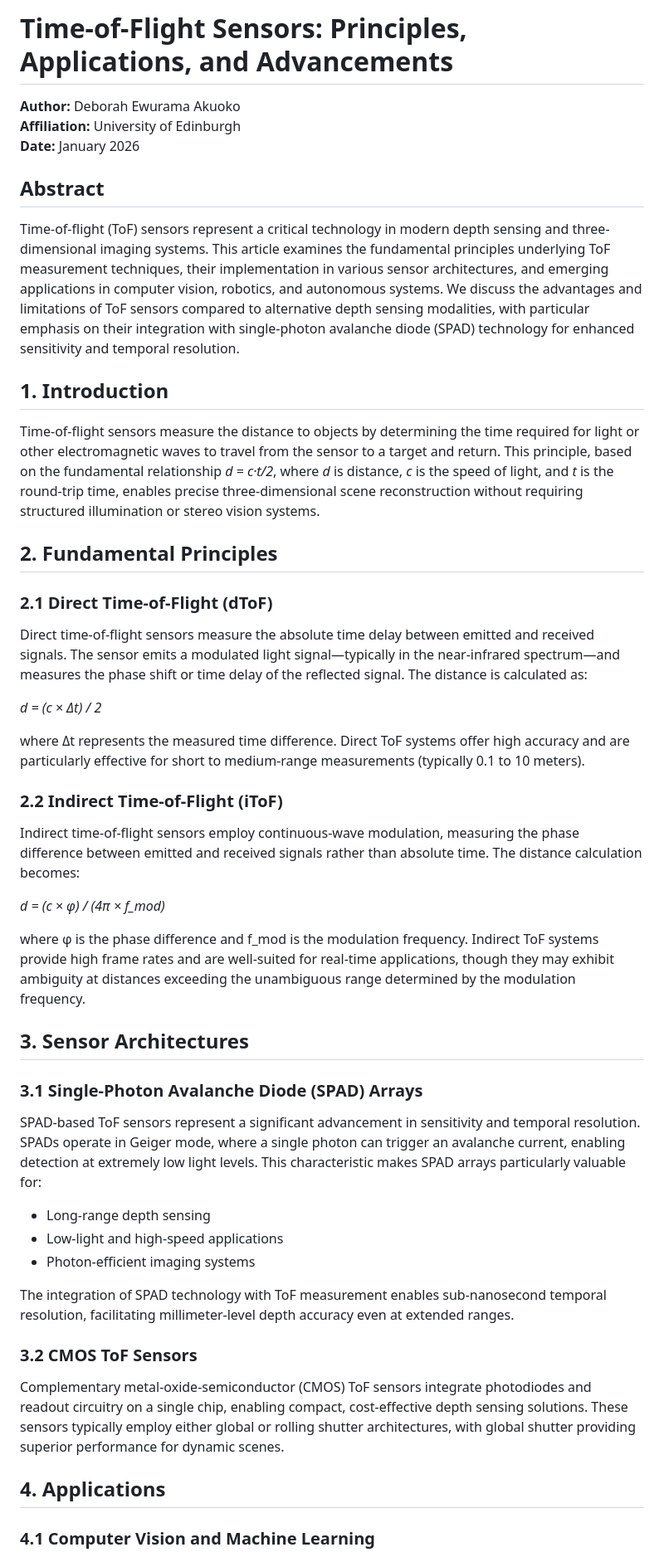
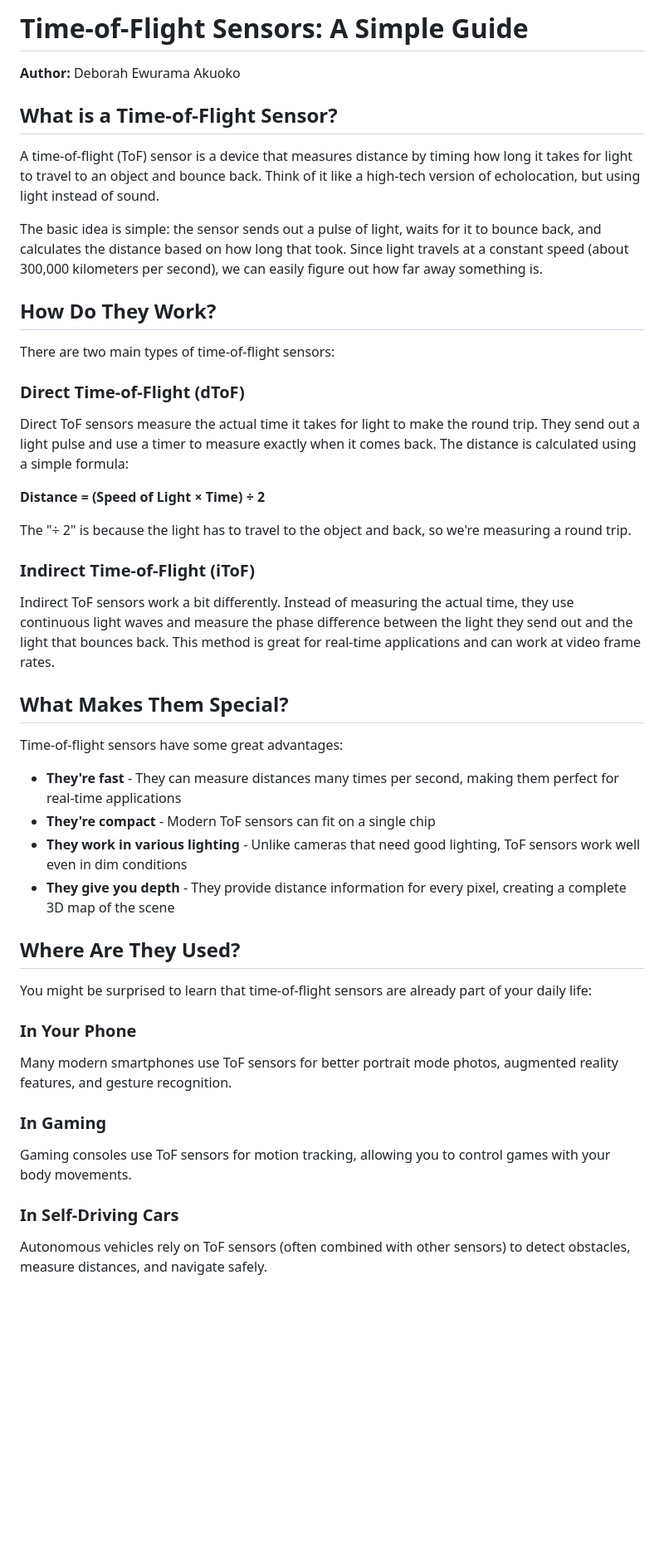
Before and after one commit to 2000pd3rvr/spad_for_vision_space, a Markdown page: articles/time_of_flight_sensors.md, the part around one of its changes. Shown at 83% size. Drawn GitHub-style; blank space fills up the shorter version.

```diff
--- a/articles/time_of_flight_sensors.md
+++ b/articles/time_of_flight_sensors.md
@@ -1,52 +1,51 @@
-# Time-of-Flight Sensors: Principles, Applications, and Advancements
+# Time-of-Flight Sensors: A Simple Guide
 
 **Author:** Deborah Ewurama Akuoko
-**Affiliation:** University of Edinburgh
-**Date:** January 2026
 
-## Abstract
+## What is a Time-of-Flight Sensor?
 
-Time-of-flight (ToF) sensors represent a critical technology in modern depth sensing and three-dimensional imaging systems. This article examines the fundamental principles underlying ToF measurement techniques, their implementation in various sensor architectures, and emerging applications in computer vision, robotics, and autonomous systems. We discuss the advantages and limitations of ToF sensors compared to alternative depth sensing modalities, with particular emphasis on their integration with single-photon avalanche diode (SPAD) technology for enhanced sensitivity and temporal resolution.
+A time-of-flight (ToF) sensor is a device that measures distance by timing how long it takes for light to travel to an object and bounce back. Think of it like a high-tech version of echolocation, but using light instead of sound.
 
-## 1. Introduction
+The basic idea is simple: the sensor sends out a pulse of light, waits for it to bounce back, and calculates the distance based on how long that took. Since light travels at a constant speed (about 300,000 kilometers per second), we can easily figure out how far away something is.
 
-Time-of-flight sensors measure the distance to objects by determining the time required for light or other electromagnetic waves to travel from the sensor to a target and return. This principle, based on the fundamental relationship *d = c·t/2*, where *d* is distance, *c* is the speed of light, and *t* is the round-trip time, enables precise three-dimensional scene reconstruction without requiring structured illumination or stereo vision systems.
+## How Do They Work?
 
-## 2. Fundamental Principles
+There are two main types of time-of-flight sensors:
 
-### 2.1 Direct Time-of-Flight (dToF)
+### Direct Time-of-Flight (dToF)
 
-Direct time-of-flight sensors measure the absolute time delay between emitted and received signals. The sensor emits a modulated light signal—typically in the near-infrared spectrum—and measures the phase shift or time delay of the reflected signal. The distance is calculated as:
+Direct ToF sensors measure the actual time it takes for light to make the round trip. They send out a light pulse and use a timer to measure exactly when it comes back. The distance is calculated using a simple formula:
 
-*d = (c × Δt) / 2*
+**Distance = (Speed of Light × Time) ÷ 2**
 
-where Δt represents the measured time difference. Direct ToF systems offer high accuracy and are particularly effective for short to medium-range measurements (typically 0.1 to 10 meters).
+The "÷ 2" is because the light has to travel to the object and back, so we're measuring a round trip.
 
-### 2.2 Indirect Time-of-Flight (iToF)
+### Indirect Time-of-Flight (iToF)
 
-Indirect time-of-flight sensors employ continuous-wave modulation, measuring the phase difference between emitted and received signals rather than absolute time. The distance calculation becomes:
+Indirect ToF sensors work a bit differently. Instead of measuring the actual time, they use continuous light waves and measure the phase difference between the light they send out and the light that bounces back. This method is great for real-time applications and can work at video frame rates.
 
-*d = (c × φ) / (4π × f_mod)*
+## What Makes Them Special?
 
-where φ is the phase difference and f_mod is the modulation frequency. Indirect ToF systems provide high frame rates and are well-suited for real-time applications, though they may exhibit ambiguity at distances exceeding the unambiguous range determined by the modulation frequency.
+Time-of-flight sensors have some great advantages:
 
-## 3. Sensor Architectures
+- **They're fast** - They can measure distances many times per second, making them perfect for real-time applications
+- **They're compact** - Modern ToF sensors can fit on a single chip
+- **They work in various lighting** - Unlike cameras that need good lighting, ToF sensors work well even in dim conditions
+- **They give you depth** - They provide distance information for every pixel, creating a complete 3D map of the scene
 
-### 3.1 Single-Photon Avalanche Diode (SPAD) Arrays
+## Where Are They Used?
 
-SPAD-based ToF sensors represent a significant advancement in sensitivity and temporal resolution. SPADs operate in Geiger mode, where a single photon can trigger an avalanche current, enabling detection at extremely low light levels. This characteristic makes SPAD arrays particularly valuable for:
+You might be surprised to learn that time-of-flight sensors are already part of your daily life:
 
-- Long-range depth sensing
-- Low-light and high-speed applications
-- Photon-efficient imaging systems
+### In Your Phone
 
-The integration of SPAD technology with ToF measurement enables sub-nanosecond temporal resolution, facilitating millimeter-level depth accuracy even at extended ranges.
+Many modern smartphones use ToF sensors for better portrait mode photos, augmented reality features, and gesture recognition.
 
-### 3.2 CMOS ToF Sensors
+### In Gaming
 
-Complementary metal-oxide-semiconductor (CMOS) ToF sensors integrate photodiodes and readout circuitry on a single chip, enabling compact, cost-effective depth sensing solutions. These sensors typically employ either global or rolling shutter architectures, with global shutter providing superior performance for dynamic scenes.
+Gaming consoles use ToF sensors for motion tracking, allowing you to control games with your body movements.
 
-## 4. Applications
+### In Self-Driving Cars
 
-### 4.1 Computer Vision and Machine Learning
+Autonomous vehicles rely on ToF sensors (often combined with other sensors) to detect obstacles, measure distances, and navigate safely.
 
```
Also changed, not shown: other parts of articles/time_of_flight_sensors.md (+30 -44 lines).
